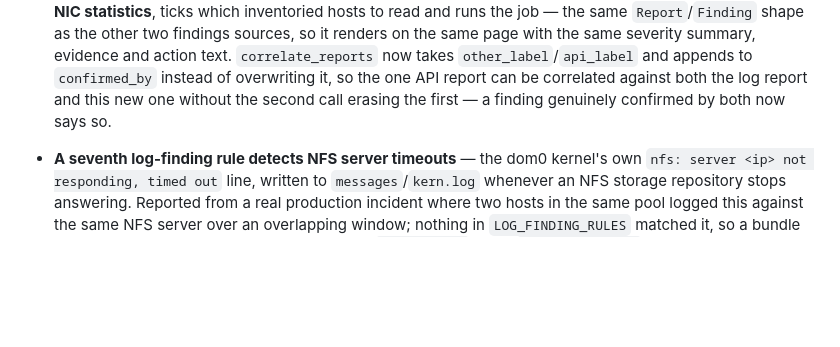
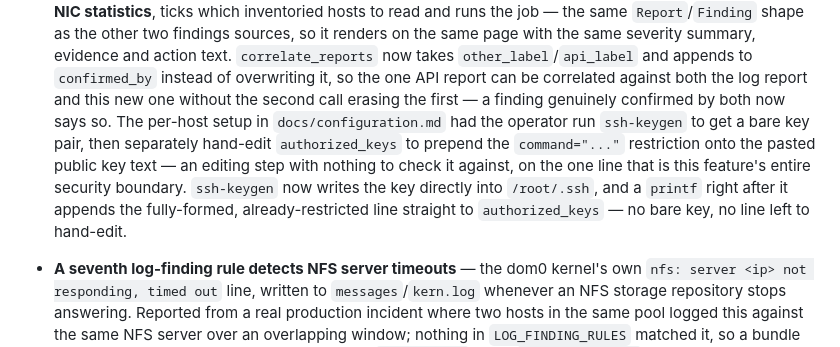
Before and after one commit to acebmxer/xcp_pulse, a Markdown page: CHANGELOG.md, the part around the change. Drawn GitHub-style; blank space fills up the shorter version.

```diff
--- a/CHANGELOG.md
+++ b/CHANGELOG.md
@@ -182,7 +182,15 @@ XCP Pulse collects logs from XCP-ng hosts and Xen Orchestra through the
   now takes `other_label`/`api_label` and appends to `confirmed_by` instead of
   overwriting it, so the one API report can be correlated against both the
   log report and this new one without the second call erasing the first —
-  a finding genuinely confirmed by both now says so.
+  a finding genuinely confirmed by both now says so. The per-host setup in
+  `docs/configuration.md` had the operator run `ssh-keygen` to get a bare
+  key pair, then separately hand-edit `authorized_keys` to prepend the
+  `command="..."` restriction onto the pasted public key text — an editing
+  step with nothing to check it against, on the one line that is this
+  feature's entire security boundary. `ssh-keygen` now writes the key
+  directly into `/root/.ssh`, and a `printf` right after it appends the
+  fully-formed, already-restricted line straight to `authorized_keys` — no
+  bare key, no line left to hand-edit.
 
 - **A seventh log-finding rule detects NFS server timeouts** — the dom0
   kernel's own `nfs: server <ip> not responding, timed out` line, written to
```
Also changed, not shown: docs/configuration.md (+13 -14 lines).
